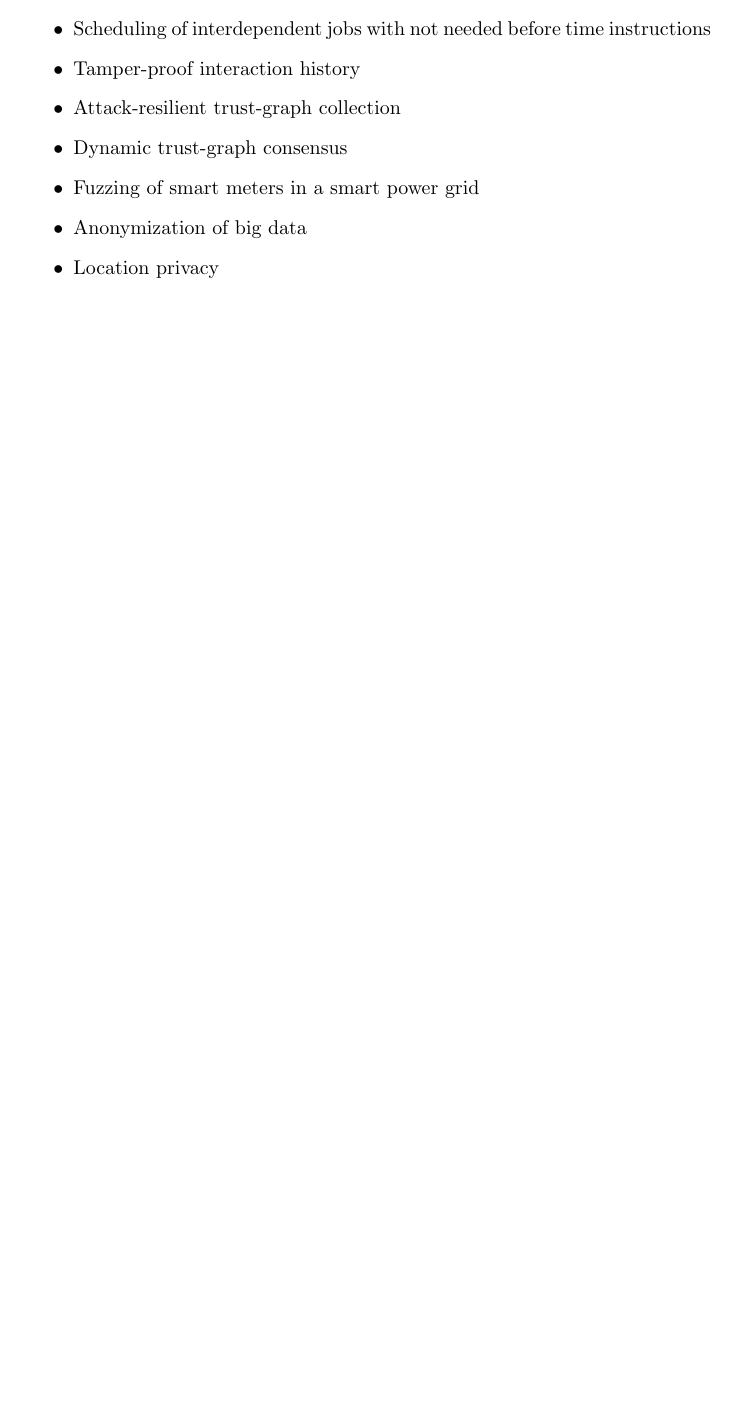
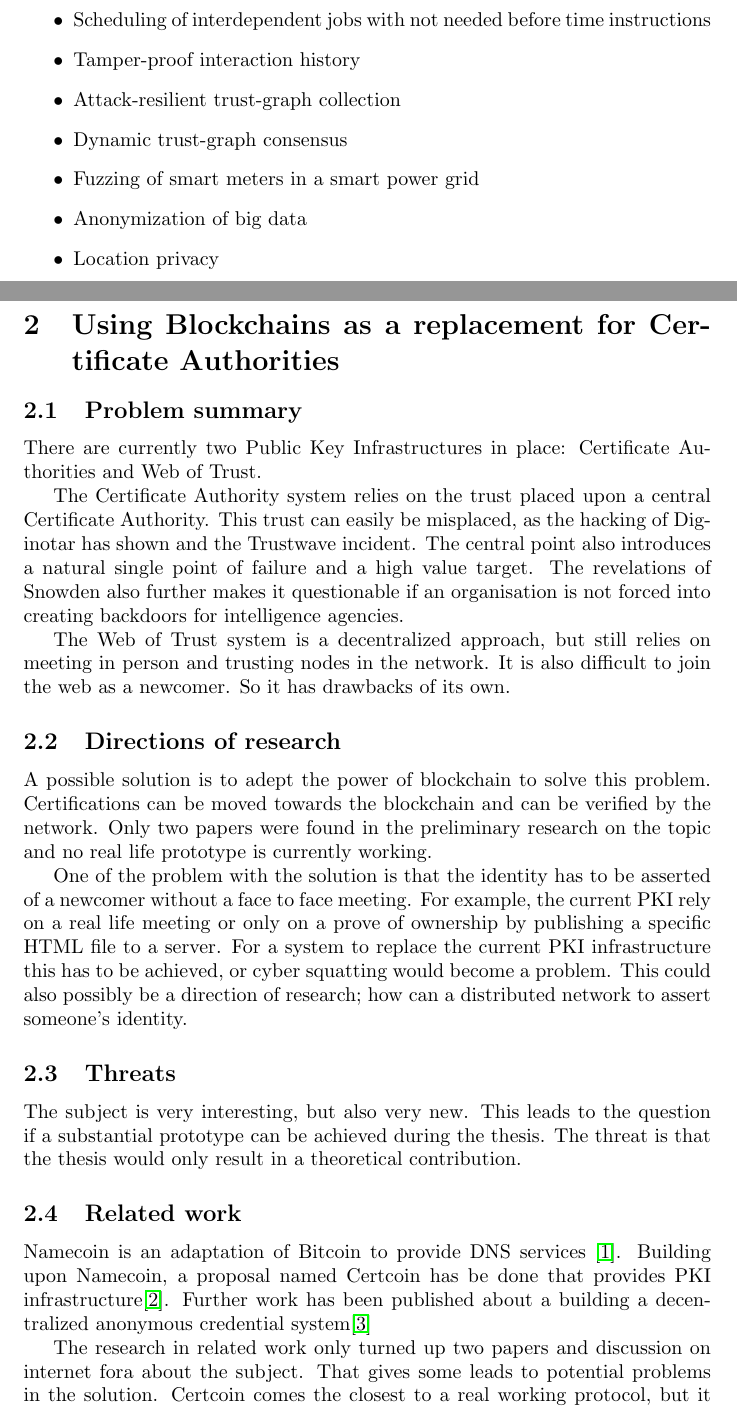
Before and after one commit to snorberhuis/MasterThesis, a LaTeX document (stage0_preliminary/initial_research_possible_theses/report.tex, which reads stage0_preliminary/initial_research_possible_theses/blockchain.tex): part of the page before the commit and two parts of pages 2 and 3 of 4 after it, the two joined at a grey line, cut so that both start at the same text, the shorter picture padded with empty space. Compiled offline with pdfLaTeX.

Commit message:
Blockchain subject

```diff
--- /dev/null
+++ b/stage0_preliminary/initial_research_possible_theses/blockchain.tex
@@ -0,0 +1,45 @@
+\newpage
+\section{Using Blockchains as a replacement for Certificate Authorities}
+
+\subsection{Problem summary}
+There are currently two Public Key Infrastructures in place: Certificate Authorities and Web of Trust.
+
+The Certificate Authority system relies on the trust placed upon a central Certificate Authority.
+This trust can easily be misplaced, as the hacking of Diginotar has shown and the Trustwave incident.
+The central point also introduces a natural single point of failure and a high value target.
+The revelations of Snowden also further makes it questionable if an organisation is not forced into creating backdoors for intelligence agencies.
+
+The Web of Trust system is a decentralized approach, but still relies on meeting in person and trusting nodes in the network.
+It is also difficult to join the web as a newcomer.
+So it has drawbacks of its own.
+
+\subsection{Directions of research}
+
+A possible solution is to adept the power of blockchain to solve this problem.
+Certifications can be moved towards the blockchain and can be verified by the network.
+Only two papers were found in the preliminary research on the topic
+and no real life prototype is currently working.
+
+One of the problem with the solution is that the identity has to be asserted of a newcomer without a face to face meeting.
+For example, the current PKI rely on a real life meeting or only on a prove of ownership by publishing a specific HTML file to a server.
+For a system to replace the current PKI infrastructure this has to be achieved,
+or cyber squatting would become a problem.
+This could also possibly be a direction of research; how can a distributed network to assert someone's identity.
+
+\subsection{Threats}
+The subject is very interesting, but also very new.
+This leads to the question if a substantial prototype can be achieved during the thesis.
+The threat is that the thesis would only result in a theoretical contribution.
+
+\subsection{Related work}
+Namecoin is an adaptation of Bitcoin to provide DNS services \cite{Namecoin}.
+Building upon Namecoin, a proposal named Certcoin has be done that provides PKI infrastructure\cite{fromknecht2014certcoin}.
+Further work has been published about a building a decentralized anonymous credential system\cite{garmandecentralized}
+
+The research in related work only turned up two papers and discussion on internet fora about the subject.
+That gives some leads to potential problems in the solution.
+Certcoin comes the closest to a real working protocol,
+but it is for now only a proposal.
+Collaboration during the thesis would be a very interesting opportunity.
+
+There is extensive work done on Bitcoin itself.
```
Also changed, not shown: stage0_preliminary/initial_research_possible_theses/bibliography.bib (added, +18 -0 lines), stage0_preliminary/initial_research_possible_theses/report.tex (+22 -0 lines), 1 other file.
